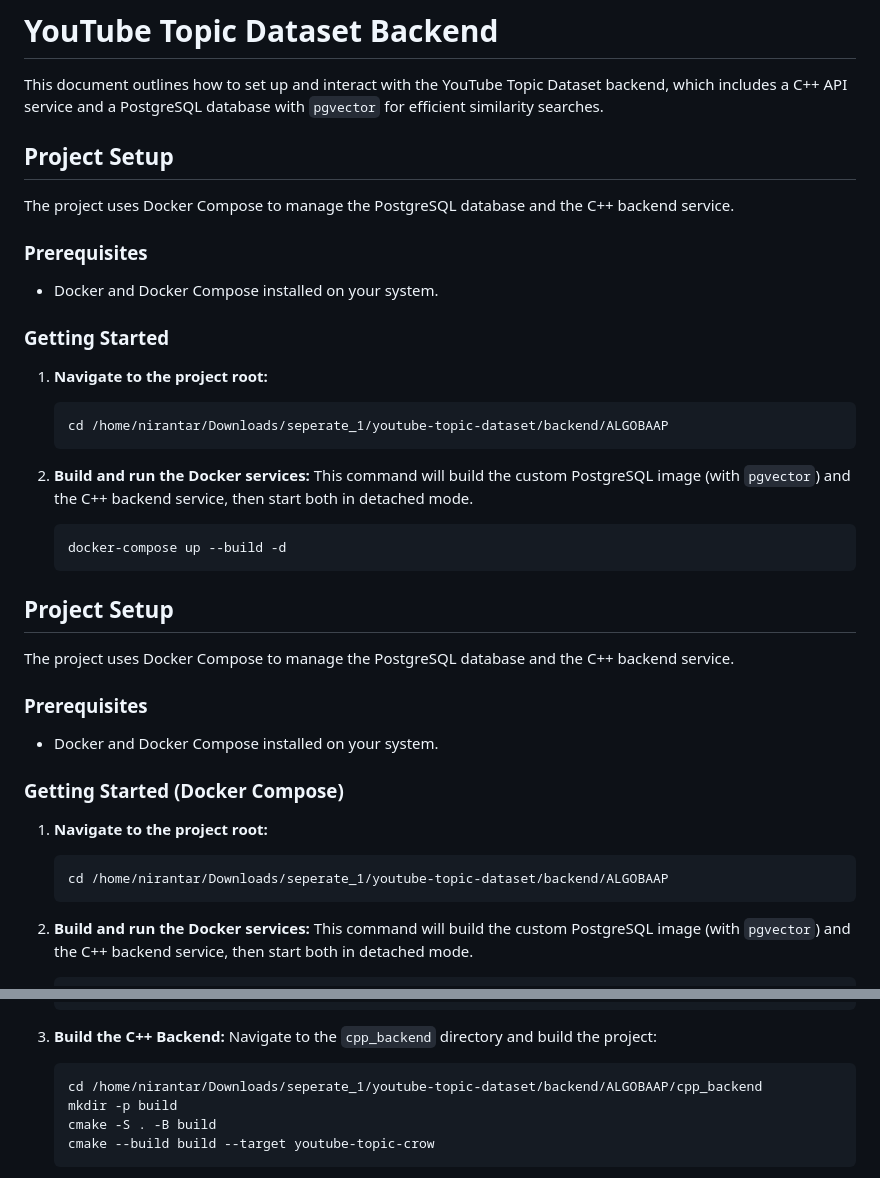
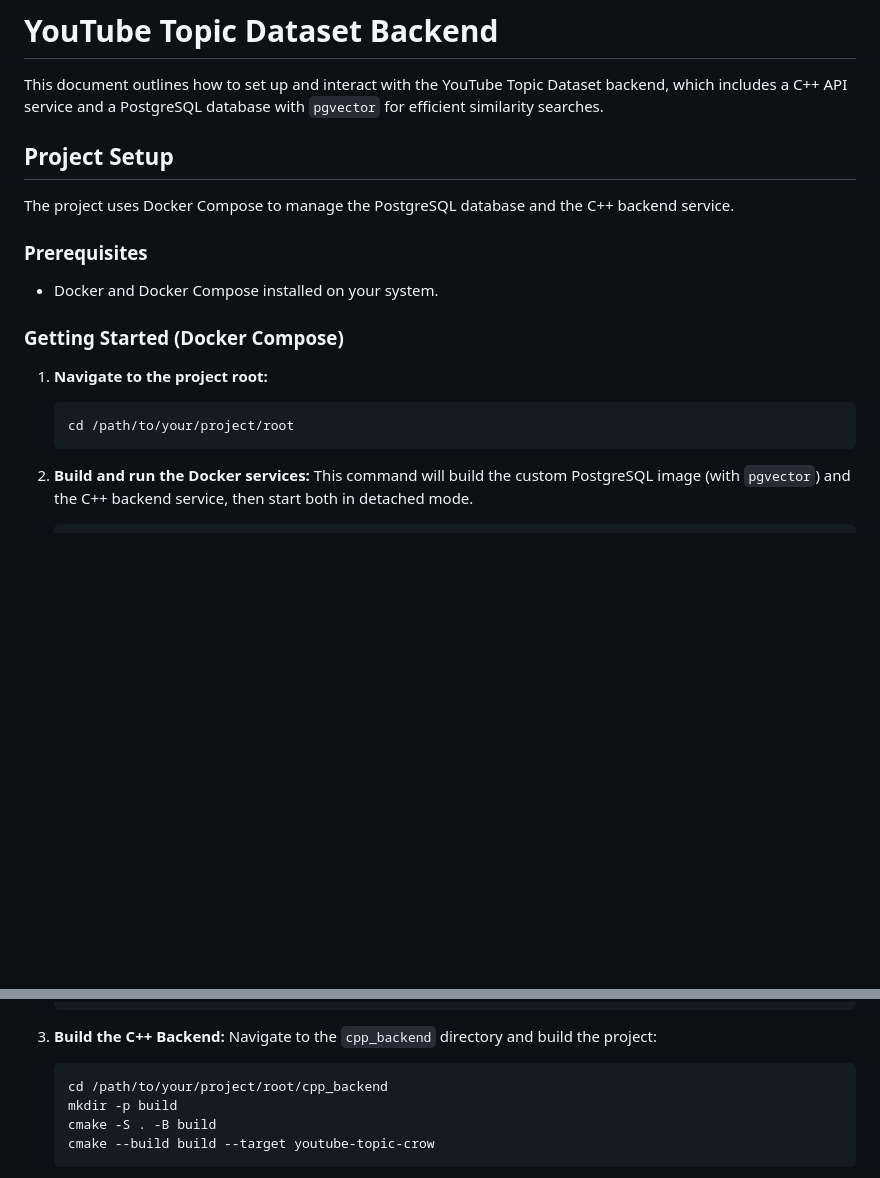
Before and after one commit to niru124/Youtube-Tagger, a Markdown page: README.md, 2 parts joined by grey strips. Drawn GitHub-style; blank space fills up the shorter version.

````diff
--- a/README.md
+++ b/README.md
@@ -1,27 +1,6 @@
 # YouTube Topic Dataset Backend
 
 This document outlines how to set up and interact with the YouTube Topic Dataset backend, which includes a C++ API service and a PostgreSQL database with `pgvector` for efficient similarity searches.
-
-## Project Setup
-
-The project uses Docker Compose to manage the PostgreSQL database and the C++ backend service.
-
-### Prerequisites
-
-*   Docker and Docker Compose installed on your system.
-
-### Getting Started
-
-1.  **Navigate to the project root:**
-    ```bash
-    cd /home/nirantar/Downloads/seperate_1/youtube-topic-dataset/backend/ALGOBAAP
-    ```
-
-2.  **Build and run the Docker services:**
-    This command will build the custom PostgreSQL image (with `pgvector`) and the C++ backend service, then start both in detached mode.
-    ```bash
-    docker-compose up --build -d
-    ```
 
 ## Project Setup
 
@@ -35,7 +14,7 @@ The project uses Docker Compose to manage the PostgreSQL database and the C++ ba
 
 1.  **Navigate to the project root:**
     ```bash
-    cd /home/nirantar/Downloads/seperate_1/youtube-topic-dataset/backend/ALGOBAAP
+    cd /path/to/your/project/root
     ```
 
 2.  **Build and run the Docker services:**
@@ -103,7 +82,7 @@ If you prefer not to use Docker Compose, you can set up the PostgreSQL database
 3.  **Build the C++ Backend:**
     Navigate to the `cpp_backend` directory and build the project:
     ```bash
-    cd /home/nirantar/Downloads/seperate_1/youtube-topic-dataset/backend/ALGOBAAP/cpp_backend
+    cd /path/to/your/project/root/cpp_backend
     mkdir -p build
     cmake -S . -B build
     cmake --build build --target youtube-topic-crow
````
